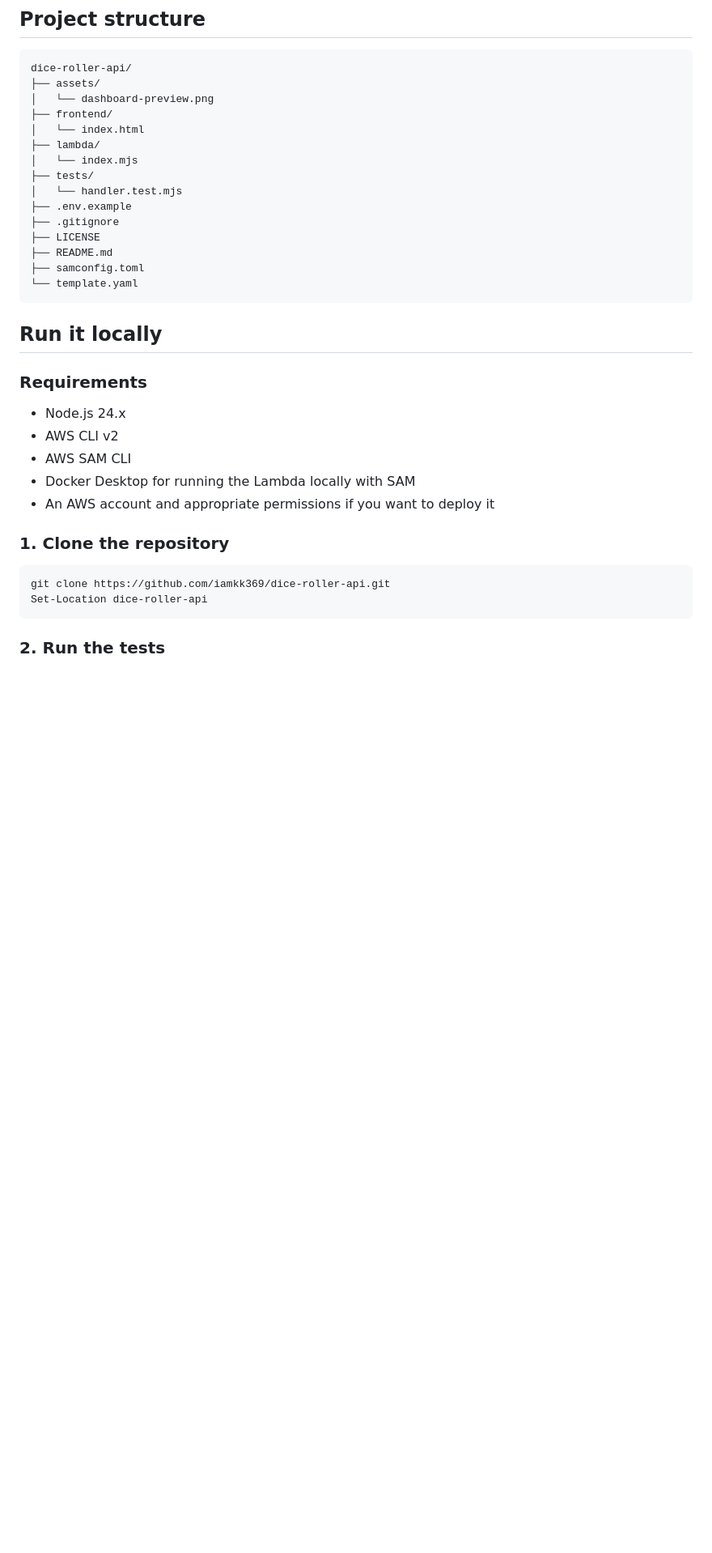
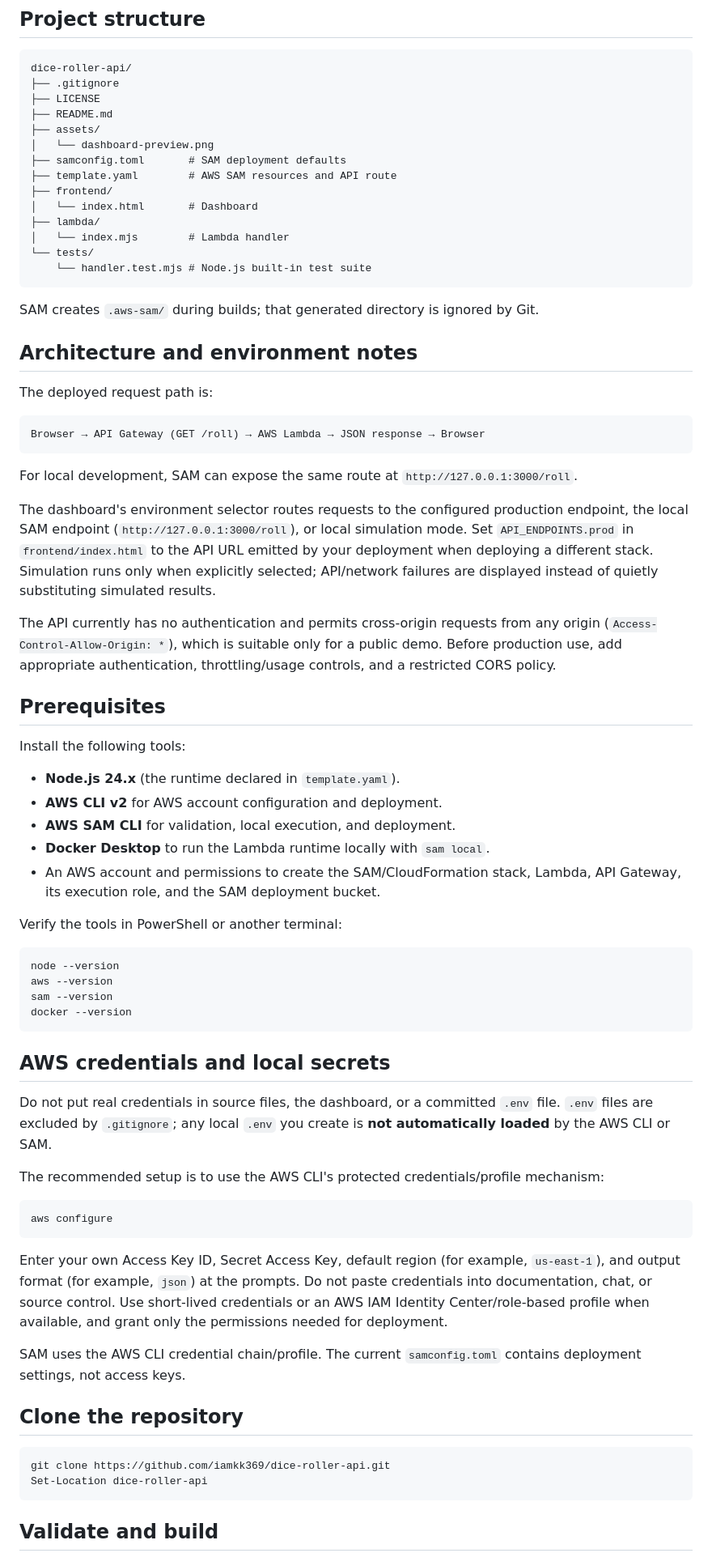
Before and after one commit to iamkk369/dice-roller-api, a Markdown page: README.md, the part around one of its changes. Shown at 81% size. Drawn GitHub-style; blank space fills up the shorter version.

````diff
--- a/README.md
+++ b/README.md
@@ -75,38 +60,76 @@ The AWS resources and `GET /roll` route are described in `template.yaml`. `samco
 
 ```text
 dice-roller-api/
-├── assets/
-│   └── dashboard-preview.png
-├── frontend/
-│   └── index.html
-├── lambda/
-│   └── index.mjs
-├── tests/
-│   └── handler.test.mjs
-├── .env.example
 ├── .gitignore
 ├── LICENSE
 ├── README.md
-├── samconfig.toml
-└── template.yaml
+├── assets/
+│   └── dashboard-preview.png
+├── samconfig.toml       # SAM deployment defaults
+├── template.yaml        # AWS SAM resources and API route
+├── frontend/
+│   └── index.html       # Dashboard
+├── lambda/
+│   └── index.mjs        # Lambda handler
+└── tests/
+    └── handler.test.mjs # Node.js built-in test suite
 ```
 
-## Run it locally
+SAM creates `.aws-sam/` during builds; that generated directory is ignored by Git.
 
-### Requirements
+## Architecture and environment notes
 
-- Node.js 24.x
-- AWS CLI v2
-- AWS SAM CLI
-- Docker Desktop for running the Lambda locally with SAM
-- An AWS account and appropriate permissions if you want to deploy it
+The deployed request path is:
 
-### 1. Clone the repository
+```text
+Browser → API Gateway (GET /roll) → AWS Lambda → JSON response → Browser
+```
+
+For local development, SAM can expose the same route at `http://127.0.0.1:3000/roll`.
+
+The dashboard's environment selector routes requests to the configured production endpoint, the local SAM endpoint (`http://127.0.0.1:3000/roll`), or local simulation mode. Set `API_ENDPOINTS.prod` in `frontend/index.html` to the API URL emitted by your deployment when deploying a different stack. Simulation runs only when explicitly selected; API/network failures are displayed instead of quietly substituting simulated results.
+
+The API currently has no authentication and permits cross-origin requests from any origin (`Access-Control-Allow-Origin: *`), which is suitable only for a public demo. Before production use, add appropriate authentication, throttling/usage controls, and a restricted CORS policy.
+
+## Prerequisites
+
+Install the following tools:
+
+- **Node.js 24.x** (the runtime declared in `template.yaml`).
+- **AWS CLI v2** for AWS account configuration and deployment.
+- **AWS SAM CLI** for validation, local execution, and deployment.
+- **Docker Desktop** to run the Lambda runtime locally with `sam local`.
+- An AWS account and permissions to create the SAM/CloudFormation stack, Lambda, API Gateway, its execution role, and the SAM deployment bucket.
+
+Verify the tools in PowerShell or another terminal:
+
+```powershell
+node --version
+aws --version
+sam --version
+docker --version
+```
+
+## AWS credentials and local secrets
+
+Do not put real credentials in source files, the dashboard, or a committed `.env` file. `.env` files are excluded by `.gitignore`; any local `.env` you create is **not automatically loaded** by the AWS CLI or SAM.
+
+The recommended setup is to use the AWS CLI's protected credentials/profile mechanism:
+
+```powershell
+aws configure
+```
+
+Enter your own Access Key ID, Secret Access Key, default region (for example, `us-east-1`), and output format (for example, `json`) at the prompts. Do not paste credentials into documentation, chat, or source control. Use short-lived credentials or an AWS IAM Identity Center/role-based profile when available, and grant only the permissions needed for deployment.
+
+SAM uses the AWS CLI credential chain/profile. The current `samconfig.toml` contains deployment settings, not access keys.
+
+## Clone the repository
 
 ```powershell
 git clone https://github.com/iamkk369/dice-roller-api.git
 Set-Location dice-roller-api
 ```
 
-### 2. Run the tests
+## Validate and build
 
````
Also changed, not shown: other parts of README.md (+111 -69 lines).
